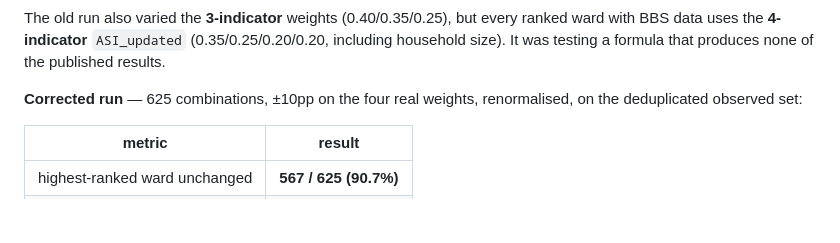
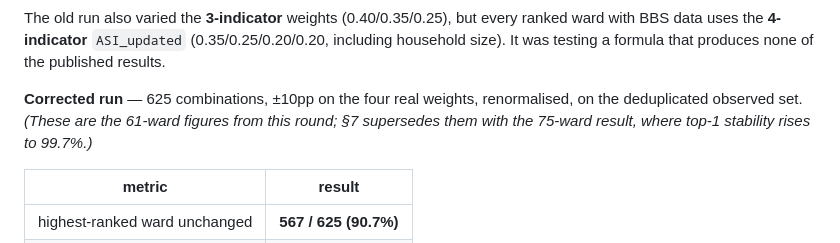
Before and after one commit to fmad121581-hub/PRAAN, a Markdown page: CORRECTIONS.md, the part around the change. Rendered like a GitHub page; blank space fills up the shorter version.

Commit message:
Label the 61-ward sensitivity table as superseded by section 7
Co-Authored-By: Claude Opus 5 <noreply@anthropic.com>
Claude-Session: https://claude.ai/code/session_01A868AKr3DpQz43VLW4Jc1P

```diff
--- a/CORRECTIONS.md
+++ b/CORRECTIONS.md
@@ -60,7 +60,9 @@ every ranked ward with BBS data uses the **4-indicator** `ASI_updated`
 that produces none of the published results.
 
 **Corrected run** — 625 combinations, ±10pp on the four real weights,
-renormalised, on the deduplicated observed set:
+renormalised, on the deduplicated observed set. *(These are the 61-ward
+figures from this round; §7 supersedes them with the 75-ward result, where
+top-1 stability rises to 99.7%.)*
 
 | metric | result |
 |---|---|
```
